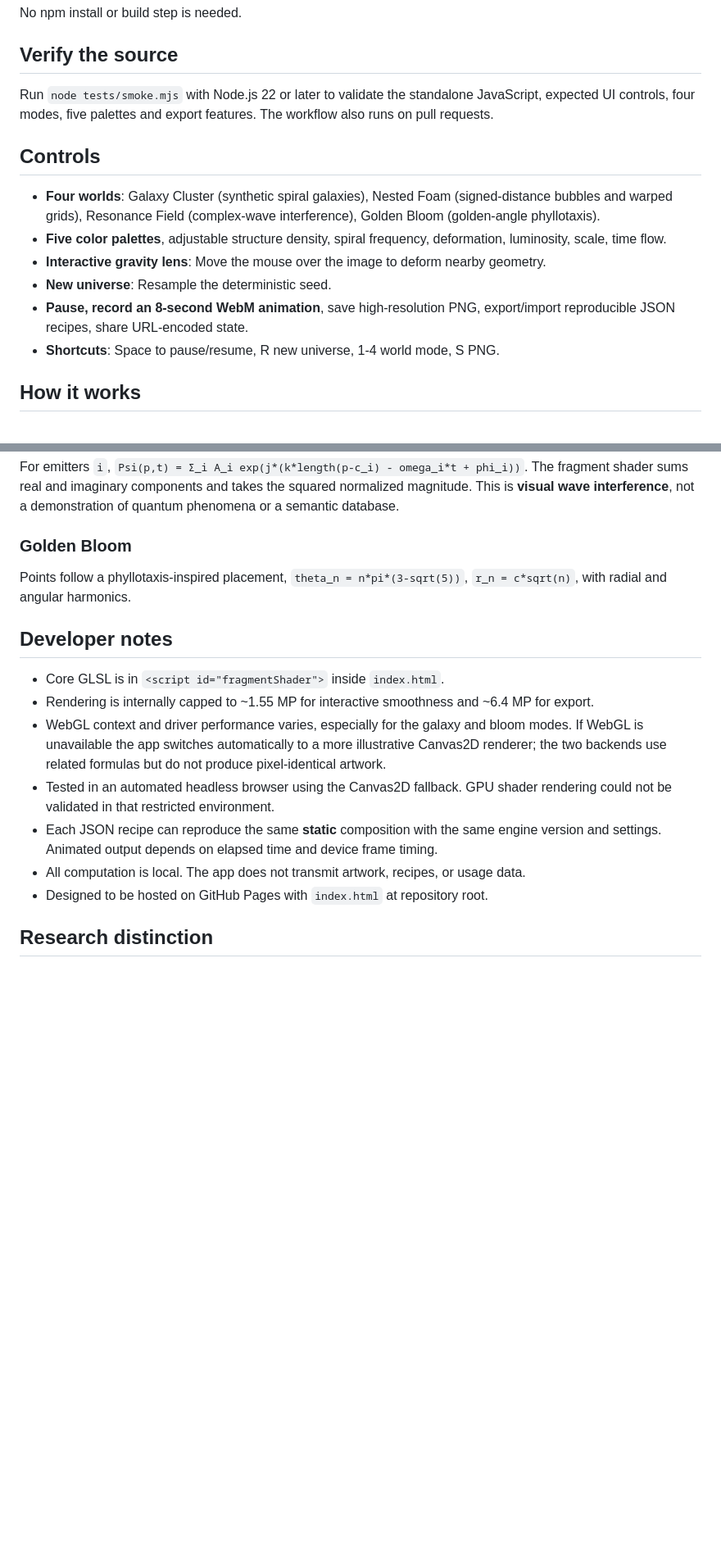
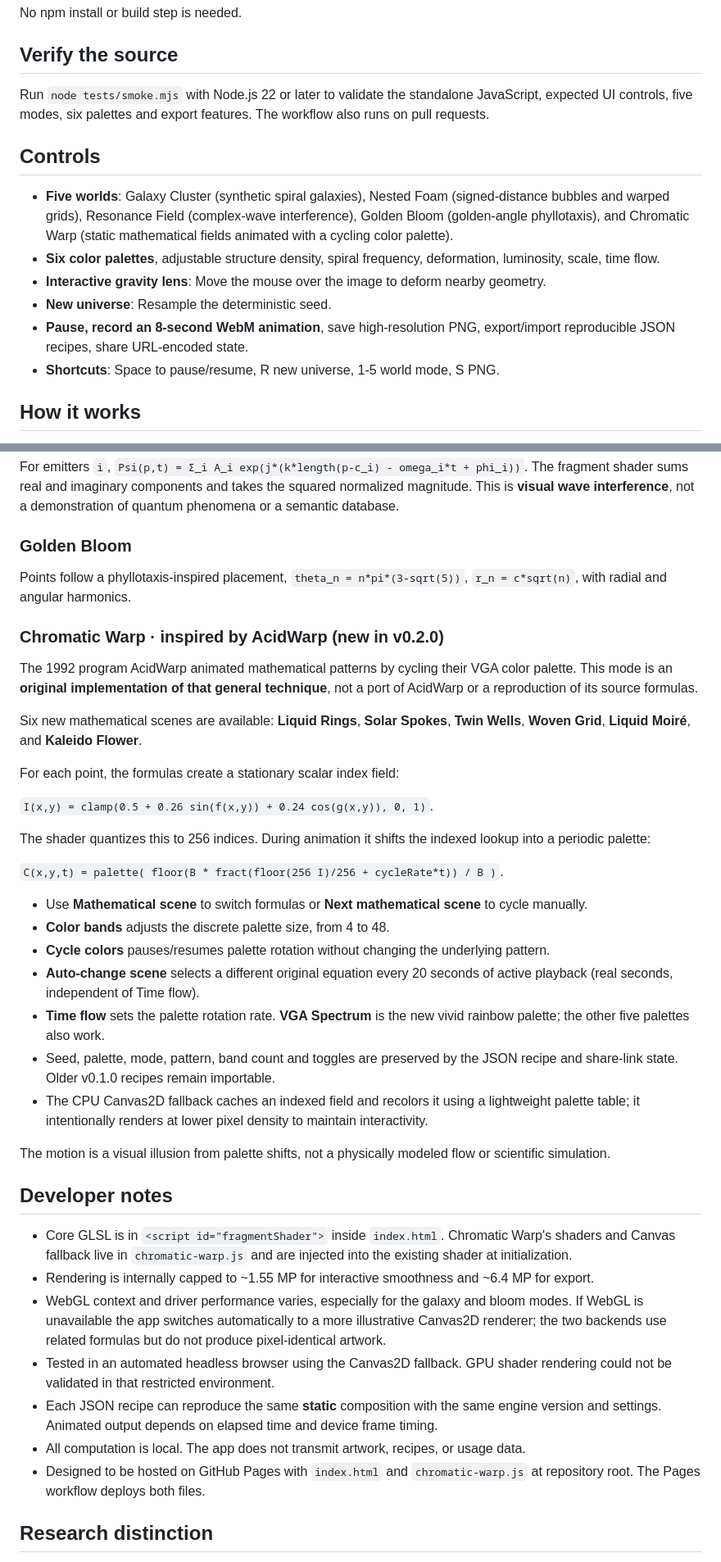
Before and after one commit to MichaelWave369/PhiMathAtelier, a Markdown page: README.md, 2 parts joined by grey strips. Shown at 82% size. Rendered like a GitHub page; blank space fills up the shorter version.

Commit message:
docs: explain AcidWarp inspiration and Chromatic Warp workflows

```diff
--- a/README.md
+++ b/README.md
@@ -18,16 +18,16 @@ No npm install or build step is needed.
 
 ## Verify the source
 
-Run `node tests/smoke.mjs` with Node.js 22 or later to validate the standalone JavaScript, expected UI controls, four modes, five palettes and export features. The workflow also runs on pull requests.
+Run `node tests/smoke.mjs` with Node.js 22 or later to validate the standalone JavaScript, expected UI controls, five modes, six palettes and export features. The workflow also runs on pull requests.
 
 ## Controls
 
-- **Four worlds**: Galaxy Cluster (synthetic spiral galaxies), Nested Foam (signed-distance bubbles and warped grids), Resonance Field (complex-wave interference), Golden Bloom (golden-angle phyllotaxis).
-- **Five color palettes**, adjustable structure density, spiral frequency, deformation, luminosity, scale, time flow.
+- **Five worlds**: Galaxy Cluster (synthetic spiral galaxies), Nested Foam (signed-distance bubbles and warped grids), Resonance Field (complex-wave interference), Golden Bloom (golden-angle phyllotaxis), and Chromatic Warp (static mathematical fields animated with a cycling color palette).
+- **Six color palettes**, adjustable structure density, spiral frequency, deformation, luminosity, scale, time flow.
 - **Interactive gravity lens**: Move the mouse over the image to deform nearby geometry.
 - **New universe**: Resample the deterministic seed.
 - **Pause, record an 8-second WebM animation**, save high-resolution PNG, export/import reproducible JSON recipes, share URL-encoded state.
-- **Shortcuts**: Space to pause/resume, R new universe, 1-4 world mode, S PNG.
+- **Shortcuts**: Space to pause/resume, R new universe, 1-5 world mode, S PNG.
 
 ## How it works
 
@@ -53,15 +53,39 @@ For emitters `i`, `Psi(p,t) = Σ_i A_i exp(j*(k*length(p-c_i) - omega_i*t + phi_
 
 Points follow a phyllotaxis-inspired placement, `theta_n = n*pi*(3-sqrt(5))`, `r_n = c*sqrt(n)`, with radial and angular harmonics.
 
+### Chromatic Warp · inspired by AcidWarp (new in v0.2.0)
+
+The 1992 program AcidWarp animated mathematical patterns by cycling their VGA color palette. This mode is an **original implementation of that general technique**, not a port of AcidWarp or a reproduction of its source formulas.
+
+Six new mathematical scenes are available: **Liquid Rings**, **Solar Spokes**, **Twin Wells**, **Woven Grid**, **Liquid Moiré**, and **Kaleido Flower**.
+
+For each point, the formulas create a stationary scalar index field:
+
+`I(x,y) = clamp(0.5 + 0.26 sin(f(x,y)) + 0.24 cos(g(x,y)), 0, 1)`.
+
+The shader quantizes this to 256 indices. During animation it shifts the indexed lookup into a periodic palette:
+
+`C(x,y,t) = palette( floor(B * fract(floor(256 I)/256 + cycleRate*t)) / B )`.
+
+- Use **Mathematical scene** to switch formulas or **Next mathematical scene** to cycle manually.
+- **Color bands** adjusts the discrete palette size, from 4 to 48.
+- **Cycle colors** pauses/resumes palette rotation without changing the underlying pattern.
+- **Auto-change scene** selects a different original equation every 20 seconds of active playback (real seconds, independent of Time flow).
+- **Time flow** sets the palette rotation rate. **VGA Spectrum** is the new vivid rainbow palette; the other five palettes also work.
+- Seed, palette, mode, pattern, band count and toggles are preserved by the JSON recipe and share-link state. Older v0.1.0 recipes remain importable.
+- The CPU Canvas2D fallback caches an indexed field and recolors it using a lightweight palette table; it intentionally renders at lower pixel density to maintain interactivity.
+
+The motion is a visual illusion from palette shifts, not a physically modeled flow or scientific simulation.
+
 ## Developer notes
 
-- Core GLSL is in `<script id="fragmentShader">` inside `index.html`.
+- Core GLSL is in `<script id="fragmentShader">` inside `index.html`. Chromatic Warp's shaders and Canvas fallback live in `chromatic-warp.js` and are injected into the existing shader at initialization.
 - Rendering is internally capped to ~1.55 MP for interactive smoothness and ~6.4 MP for export.
 - WebGL context and driver performance varies, especially for the galaxy and bloom modes. If WebGL is unavailable the app switches automatically to a more illustrative Canvas2D renderer; the two backends use related formulas but do not produce pixel-identical artwork.
 - Tested in an automated headless browser using the Canvas2D fallback. GPU shader rendering could not be validated in that restricted environment.
 - Each JSON recipe can reproduce the same **static** composition with the same engine version and settings. Animated output depends on elapsed time and device frame timing.
 - All computation is local. The app does not transmit artwork, recipes, or usage data.
-- Designed to be hosted on GitHub Pages with `index.html` at repository root.
+- Designed to be hosted on GitHub Pages with `index.html` and `chromatic-warp.js` at repository root. The Pages workflow deploys both files.
 
 ## Research distinction
 
```
Also changed, not shown: other parts of README.md (+2 -2 lines).
